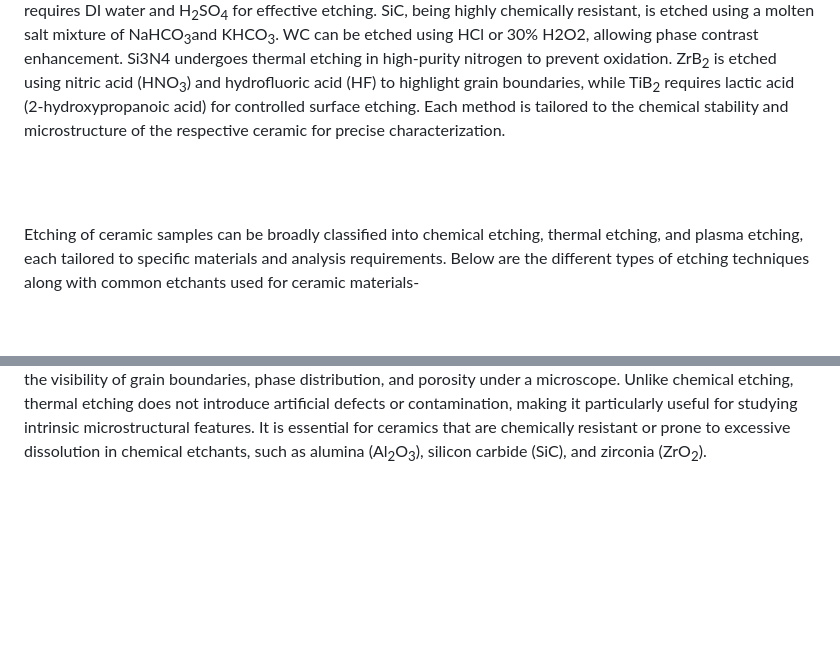
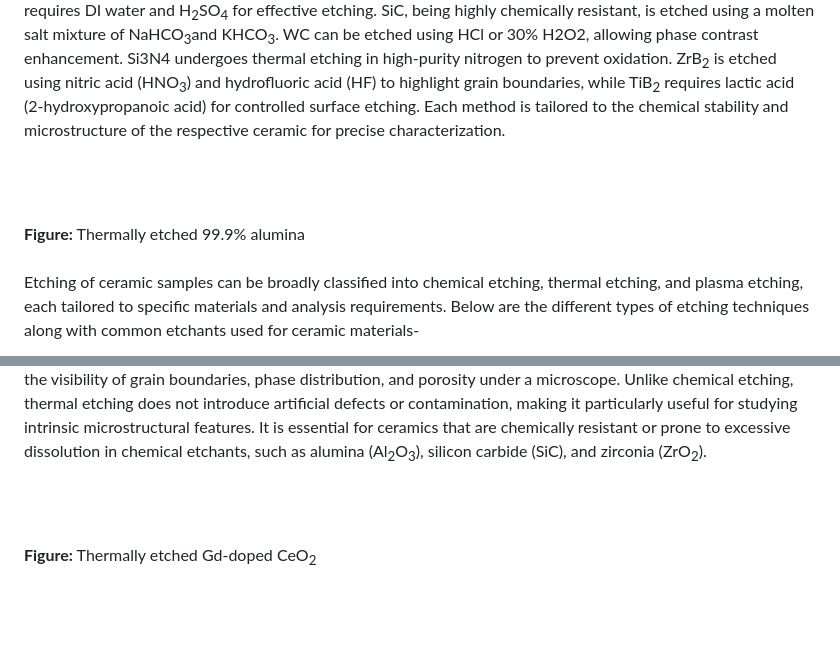
Before and after one commit to virtual-labs/exp-etching-of-materials-iitk, a Markdown page: experiment/theory.md, 2 parts joined by grey strips. GitHub-like rendering; blank space fills up the shorter version.

```diff
--- a/experiment/theory.md
+++ b/experiment/theory.md
@@ -169,6 +169,7 @@ Etching reveals and delineates grain boundaries and other microstructural featur
 
 <image src="images\image_5.png"><br>
 
+**Figure:** Thermally etched 99.9% alumina <br> <br>
 Etching of ceramic samples can be broadly classified into chemical etching, thermal etching, and plasma etching, each tailored to specific materials and analysis requirements. Below are the different types of etching techniques along with common etchants used for ceramic materials- <br><br>
 
 <b>5.1 Chemical Etching :</b><br><br>
@@ -182,4 +183,6 @@ Different ceramics require different etchants due to their varying compositions.
 Thermal etching is a technique used to reveal the microstructure of ceramic materials without the use of chemical reagents. It involves heating the polished ceramic sample to a temperature slightly below its sintering point, allowing surface diffusion and grain boundary grooving to occur. This controlled heating process enhances the visibility of grain boundaries, phase distribution, and porosity under a microscope. Unlike chemical etching, thermal etching does not introduce artificial defects or contamination, making it particularly useful for studying intrinsic microstructural features. It is essential for ceramics that are chemically resistant or prone to excessive dissolution in chemical etchants, such as alumina (Al<sub>2</sub>O<sub>3</sub>), silicon carbide (SiC), and zirconia (ZrO<sub>2</sub>). <br>
 
 <image src="images\image_6.png"><br><br>
+
+**Figure:** Thermally etched Gd-doped CeO<sub>2</sub> <br> <br>
 <image src="images\image_7.png"><br>
```
